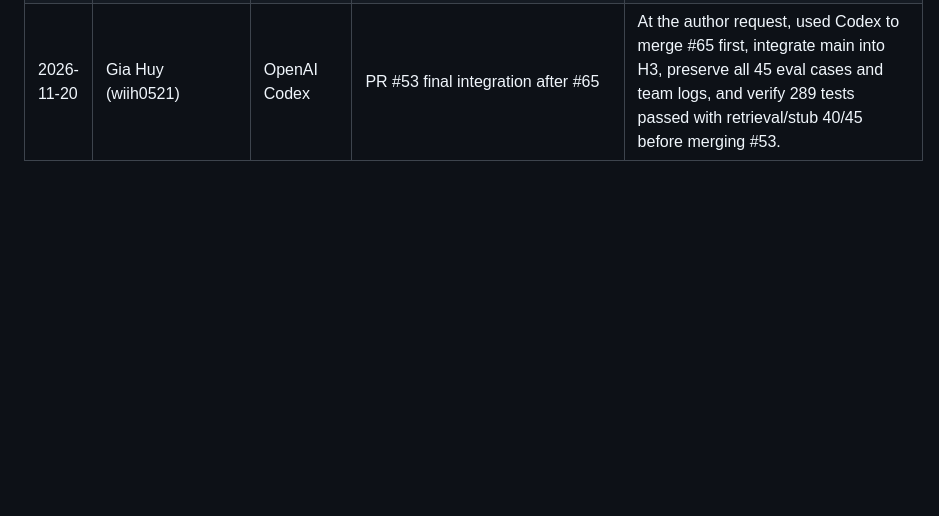
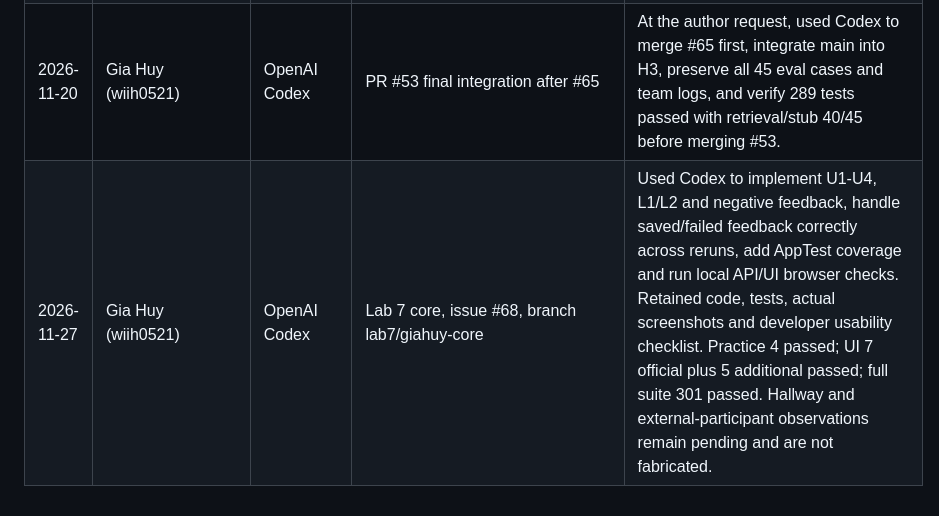
Before and after one commit to NewFace819/CS252---Lab3--Monolith, a Markdown page: docs/ai-use-log.md, the part around the change. Rendered like a GitHub page; blank space fills up the shorter version.

Commit message:
feat(lab7): complete Gia Huy UI core and state verification

```diff
--- a/docs/ai-use-log.md
+++ b/docs/ai-use-log.md
@@ -33,3 +33,4 @@
 | 2026-11-20 | Gia Huy (wiih0521) | OpenAI Codex | PR #53 integration readiness | Used Codex to merge main df84c0d, resolve four conflicts while preserving shared fixes and both eval/log additions, and run verification (278 tests passed; merged eval 26/30 retrieval/stub). Author accepted the documented answer-quality trade-offs and requested opening review. |
 | 2026-11-20 | THA (hoanganhtu0922) | Claude Code | Lab 6, branches lab6/hoanganh-core | pick the H1 cases E41, E43, add section 5 (RAG) to docs/architecture.md. Checked by hand: pytest 233 passed, compare_paths.py gives 7/16/16 on E01–E20 and 9/20/20 on 25 cases, E15 is routed to the office lookup, and E43 scores below 2.0 so it abstains. |
 | 2026-11-20 | Gia Huy (wiih0521) | OpenAI Codex | PR #53 final integration after #65 | At the author request, used Codex to merge #65 first, integrate main into H3, preserve all 45 eval cases and team logs, and verify 289 tests passed with retrieval/stub 40/45 before merging #53. |
+| 2026-11-27 | Gia Huy (wiih0521) | OpenAI Codex | Lab 7 core, issue #68, branch lab7/giahuy-core | Used Codex to implement U1-U4, L1/L2 and negative feedback, handle saved/failed feedback correctly across reruns, add AppTest coverage and run local API/UI browser checks. Retained code, tests, actual screenshots and developer usability checklist. Practice 4 passed; UI 7 official plus 5 additional passed; full suite 301 passed. Hallway and external-participant observations remain pending and are not fabricated. |
```
Also changed, not shown: docs/lab7/states-giahuy.md (added, +25 -0 lines), docs/lab7/usability_checklist-giahuy.md (added, +25 -0 lines), docs/lab7/img/giahuy-core-down.jpg (added), docs/lab7/img/giahuy-core-escalation.jpg (added), docs/lab7/img/giahuy-core-feedback.jpg (added), docs/lab7/img/giahuy-core-mobile.jpg (added), docs/lab7/img/giahuy-core-offline.jpg (added), docs/lab7/img/giahuy-core-sources.jpg (added), 3 other files.
